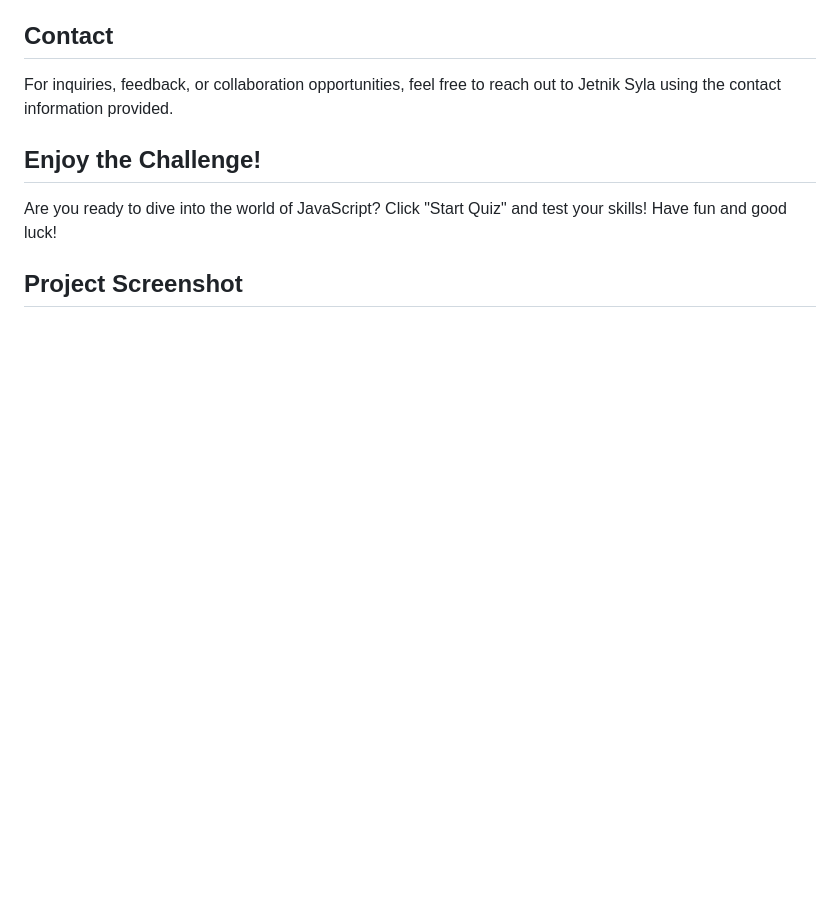
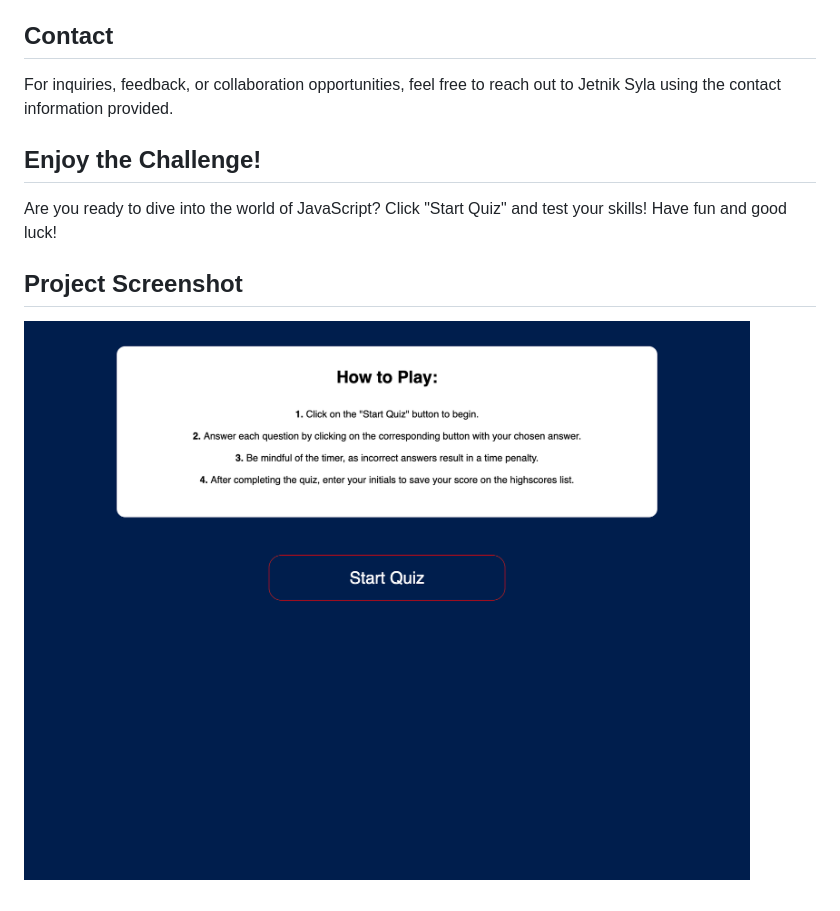
Before and after one commit to Jetniksyla/JS_basic_quizz, a Markdown page: README.md, the part around the change. Rendered like a GitHub page; pictures changed too: assets/quiz.sc.html.png (added); blank space fills up the shorter version.

Commit message:
adding project screenshot

```diff
--- a/README.md
+++ b/README.md
@@ -41,3 +41,5 @@ For inquiries, feedback, or collaboration opportunities, feel free to reach out
 Are you ready to dive into the world of JavaScript? Click "Start Quiz" and test your skills! Have fun and good luck!
 
 ## Project Screenshot
+
+![Alt text](assets/quiz.sc.html.png)
```
